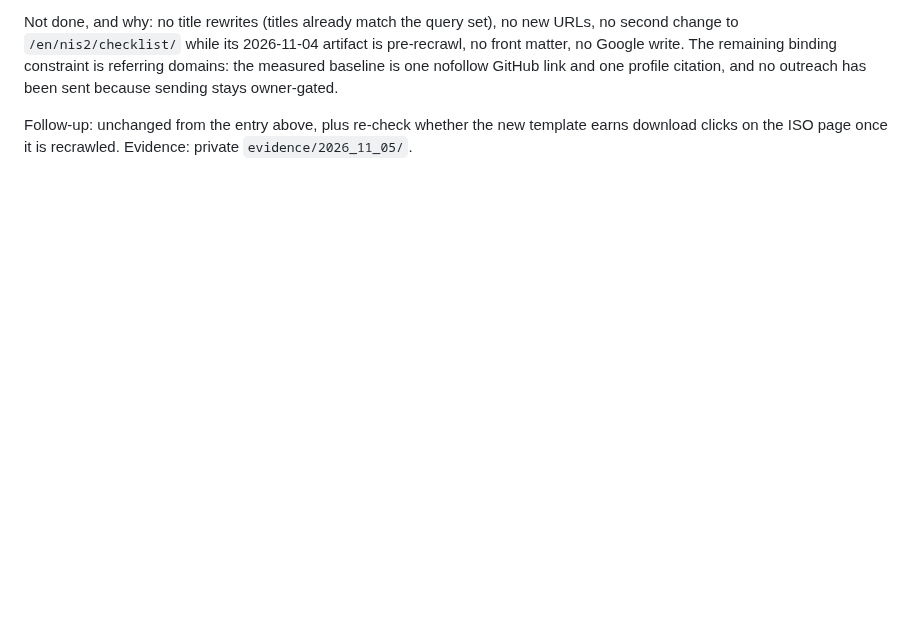
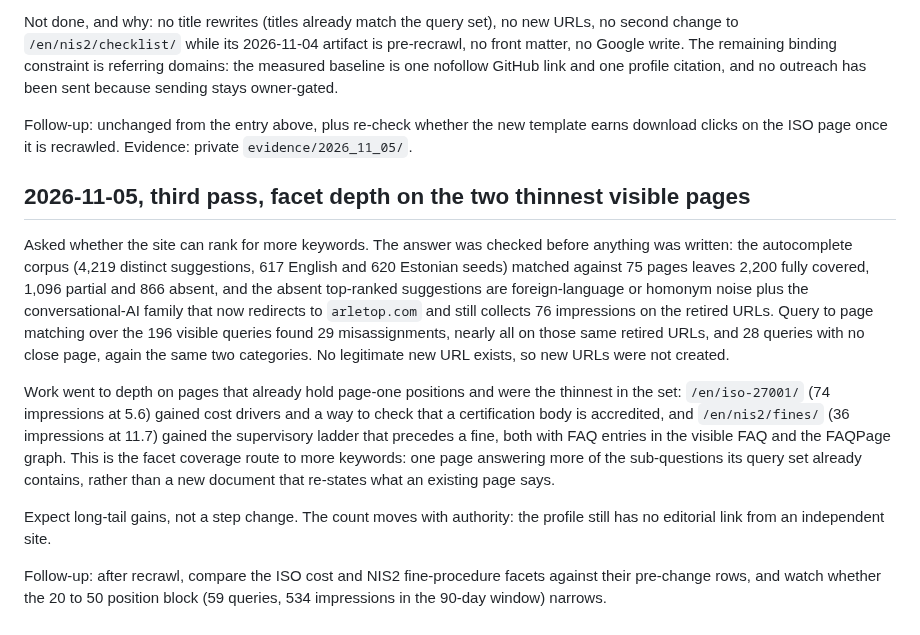
Before and after one commit to AARenor/tehisabiline, a Markdown page: docs/seo/keyword-map.md, the part around the change. Drawn GitHub-style; blank space fills up the shorter version.

Commit message:
docs(seo): record the facet-depth pass and why no new URLs were created

```diff
--- a/docs/seo/keyword-map.md
+++ b/docs/seo/keyword-map.md
@@ -435,3 +435,28 @@ because sending stays owner-gated.
 
 Follow-up: unchanged from the entry above, plus re-check whether the new template earns
 download clicks on the ISO page once it is recrawled. Evidence: private `evidence/2026_11_05/`.
+
+## 2026-11-05, third pass, facet depth on the two thinnest visible pages
+
+Asked whether the site can rank for more keywords. The answer was checked before anything was
+written: the autocomplete corpus (4,219 distinct suggestions, 617 English and 620 Estonian seeds)
+matched against 75 pages leaves 2,200 fully covered, 1,096 partial and 866 absent, and the absent
+top-ranked suggestions are foreign-language or homonym noise plus the conversational-AI family that
+now redirects to `arletop.com` and still collects 76 impressions on the retired URLs. Query to page
+matching over the 196 visible queries found 29 misassignments, nearly all on those same retired URLs,
+and 28 queries with no close page, again the same two categories. No legitimate new URL exists, so
+new URLs were not created.
+
+Work went to depth on pages that already hold page-one positions and were the thinnest in the set:
+`/en/iso-27001/` (74 impressions at 5.6) gained cost drivers and a way to check that a certification
+body is accredited, and `/en/nis2/fines/` (36 impressions at 11.7) gained the supervisory ladder that
+precedes a fine, both with FAQ entries in the visible FAQ and the FAQPage graph. This is the facet
+coverage route to more keywords: one page answering more of the sub-questions its query set already
+contains, rather than a new document that re-states what an existing page says.
+
+Expect long-tail gains, not a step change. The count moves with authority: the profile still has no
+editorial link from an independent site.
+
+Follow-up: after recrawl, compare the ISO cost and NIS2 fine-procedure facets against their
+pre-change rows, and watch whether the 20 to 50 position block (59 queries, 534 impressions in the
+90-day window) narrows.
```
